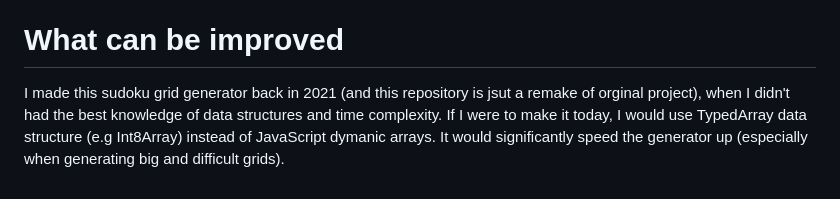
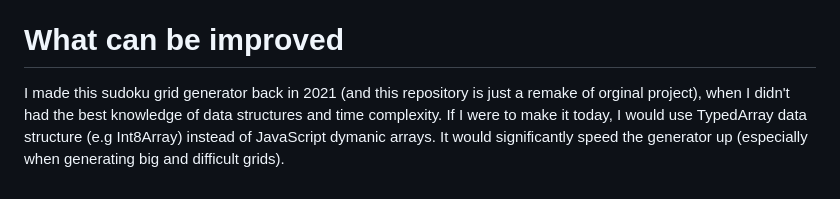
Before and after one commit to mateus-po/sudoku-generator, a Markdown page: README.md, the part around the change. GitHub-like rendering.

```diff
--- a/README.md
+++ b/README.md
@@ -68,4 +68,4 @@ If you manage to fill the entire Sudoku grid, the page applauds you with firewor
 
 # What can be improved
 
-I made this sudoku grid generator back in 2021 (and this repository is jsut a remake of orginal project), when I didn't had the best knowledge of data structures and time complexity. If I were to make it today, I would use TypedArray data structure (e.g Int8Array) instead of JavaScript dymanic arrays. It would significantly speed the generator up (especially when generating big and difficult grids).
+I made this sudoku grid generator back in 2021 (and this repository is just a remake of orginal project), when I didn't had the best knowledge of data structures and time complexity. If I were to make it today, I would use TypedArray data structure (e.g Int8Array) instead of JavaScript dymanic arrays. It would significantly speed the generator up (especially when generating big and difficult grids).
```
